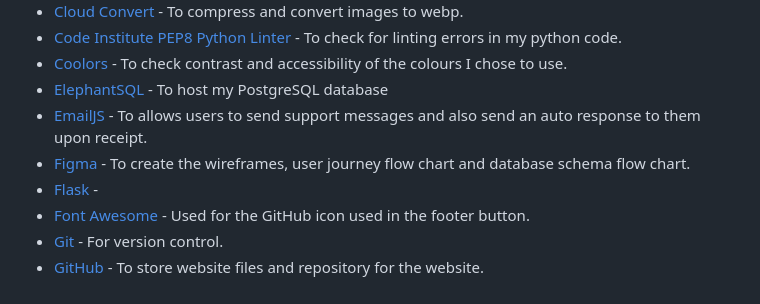
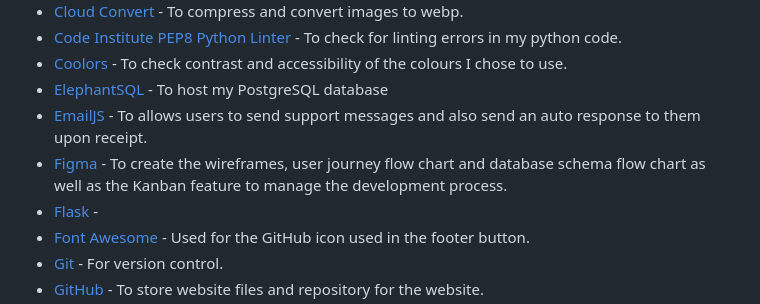
Before and after one commit to Ant2210/budgify, a Markdown page: README.md, the part around the change. Drawn GitHub-style.

Commit message:
DOC: Update technologies used
Update Figma description in technologies used

```diff
--- a/README.md
+++ b/README.md
@@ -289,7 +289,7 @@ You can view the Kanban board [here](https://www.figma.com/file/kG9qjy6KkTMRNKzj
 -   [Coolors](https://coolors.co/) - To check contrast and accessibility of the colours I chose to use.
 -   [ElephantSQL](https://www.elephantsql.com/) - To host my PostgreSQL database
 -   [EmailJS](https://www.emailjs.com/) - To allows users to send support messages and also send an auto response to them upon receipt.
--   [Figma](https://www.figma.com/) - To create the wireframes, user journey flow chart and database schema flow chart.
+-   [Figma](https://www.figma.com/) - To create the wireframes, user journey flow chart and database schema flow chart as well as the Kanban feature to manage the development process.
 -   [Flask](https://flask.palletsprojects.com/en/2.3.x/) -
 -   [Font Awesome](https://fontawesome.com/) - Used for the GitHub icon used in the footer button.
 -   [Git](https://git-scm.com/) - For version control.
```
